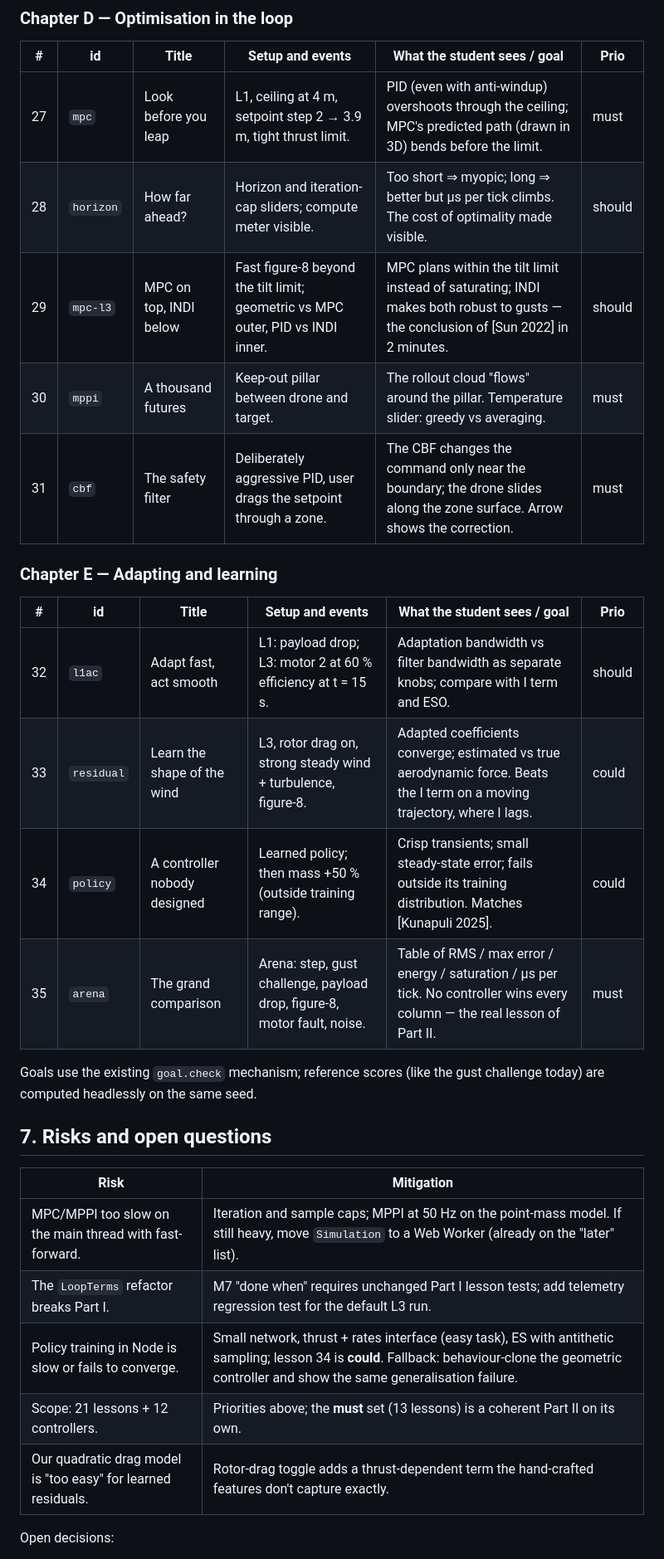
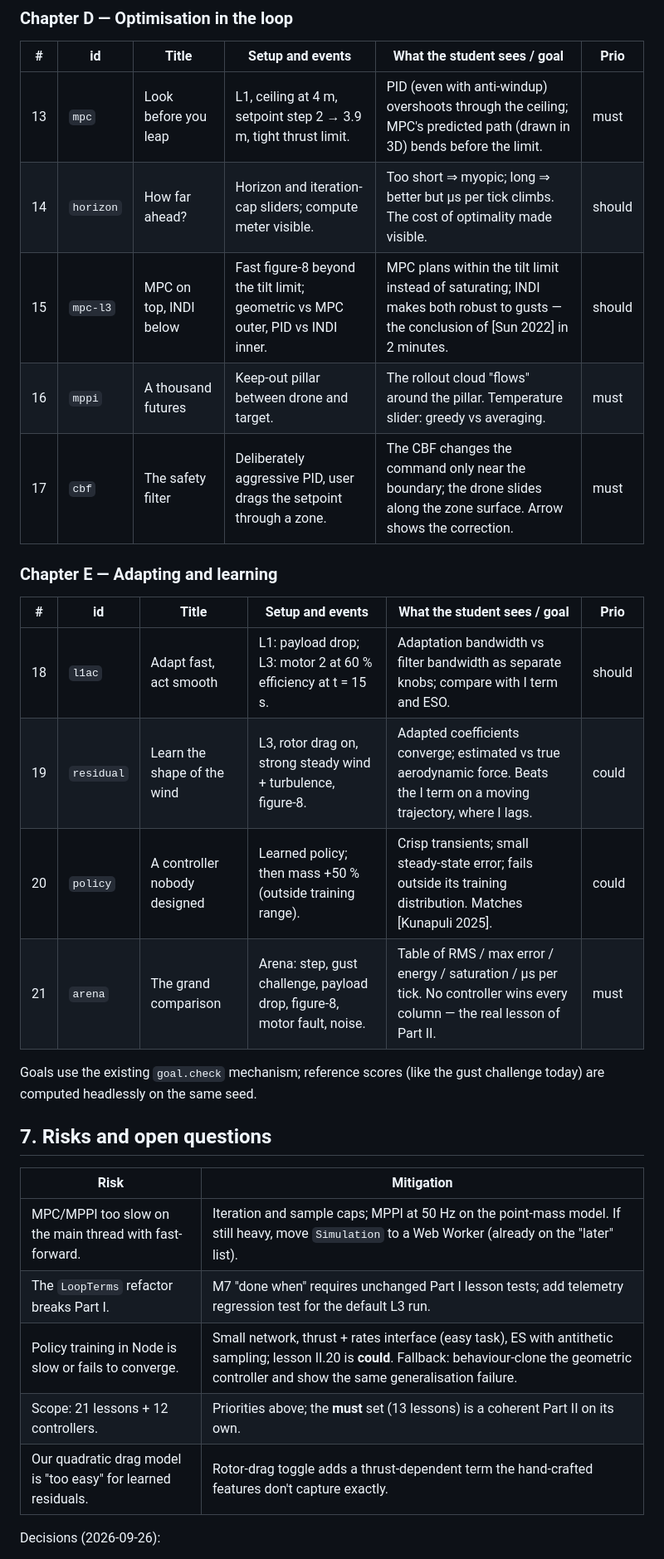
Before and after one commit to wojciech-stelmaszewski/anemostatos, a Markdown page: docs/beyond-pid.md, the part around one of its changes. Shown at 83% size. Rendered like a GitHub page.

```diff
--- a/docs/beyond-pid.md
+++ b/docs/beyond-pid.md
@@ -366,33 +367,33 @@ Numbering continues after Part I. Priority: **must** (core story), **should**,
 
 | #   | id        | Title                  | Setup and events                                                                | What the student sees / goal                                                                                                        | Prio   |
 | --- | --------- | ---------------------- | ------------------------------------------------------------------------------- | ----------------------------------------------------------------------------------------------------------------------------------- | ------ |
-| 27  | `mpc`     | Look before you leap   | L1, ceiling at 4 m, setpoint step 2 → 3.9 m, tight thrust limit.                | PID (even with anti-windup) overshoots through the ceiling; MPC's predicted path (drawn in 3D) bends before the limit.              | must   |
-| 28  | `horizon` | How far ahead?         | Horizon and iteration-cap sliders; compute meter visible.                       | Too short ⇒ myopic; long ⇒ better but µs per tick climbs. The cost of optimality made visible.                                      | should |
-| 29  | `mpc-l3`  | MPC on top, INDI below | Fast figure-8 beyond the tilt limit; geometric vs MPC outer, PID vs INDI inner. | MPC plans within the tilt limit instead of saturating; INDI makes both robust to gusts — the conclusion of [Sun 2022] in 2 minutes. | should |
-| 30  | `mppi`    | A thousand futures     | Keep-out pillar between drone and target.                                       | The rollout cloud "flows" around the pillar. Temperature slider: greedy vs averaging.                                               | must   |
-| 31  | `cbf`     | The safety filter      | Deliberately aggressive PID, user drags the setpoint through a zone.            | The CBF changes the command only near the boundary; the drone slides along the zone surface. Arrow shows the correction.            | must   |
+| 13  | `mpc`     | Look before you leap   | L1, ceiling at 4 m, setpoint step 2 → 3.9 m, tight thrust limit.                | PID (even with anti-windup) overshoots through the ceiling; MPC's predicted path (drawn in 3D) bends before the limit.              | must   |
+| 14  | `horizon` | How far ahead?         | Horizon and iteration-cap sliders; compute meter visible.                       | Too short ⇒ myopic; long ⇒ better but µs per tick climbs. The cost of optimality made visible.                                      | should |
+| 15  | `mpc-l3`  | MPC on top, INDI below | Fast figure-8 beyond the tilt limit; geometric vs MPC outer, PID vs INDI inner. | MPC plans within the tilt limit instead of saturating; INDI makes both robust to gusts — the conclusion of [Sun 2022] in 2 minutes. | should |
+| 16  | `mppi`    | A thousand futures     | Keep-out pillar between drone and target.                                       | The rollout cloud "flows" around the pillar. Temperature slider: greedy vs averaging.                                               | must   |
+| 17  | `cbf`     | The safety filter      | Deliberately aggressive PID, user drags the setpoint through a zone.            | The CBF changes the command only near the boundary; the drone slides along the zone surface. Arrow shows the correction.            | must   |
 
 ### Chapter E — Adapting and learning
 
 | #   | id         | Title                        | Setup and events                                                         | What the student sees / goal                                                                                                | Prio   |
 | --- | ---------- | ---------------------------- | ------------------------------------------------------------------------ | --------------------------------------------------------------------------------------------------------------------------- | ------ |
-| 32  | `l1ac`     | Adapt fast, act smooth       | L1: payload drop; L3: motor 2 at 60 % efficiency at t = 15 s.            | Adaptation bandwidth vs filter bandwidth as separate knobs; compare with I term and ESO.                                    | should |
-| 33  | `residual` | Learn the shape of the wind  | L3, rotor drag on, strong steady wind + turbulence, figure-8.            | Adapted coefficients converge; estimated vs true aerodynamic force. Beats the I term on a moving trajectory, where I lags.  | could  |
-| 34  | `policy`   | A controller nobody designed | Learned policy; then mass +50 % (outside training range).                | Crisp transients; small steady-state error; fails outside its training distribution. Matches [Kunapuli 2025].               | could  |
-| 35  | `arena`    | The grand comparison         | Arena: step, gust challenge, payload drop, figure-8, motor fault, noise. | Table of RMS / max error / energy / saturation / µs per tick. No controller wins every column — the real lesson of Part II. | must   |
+| 18  | `l1ac`     | Adapt fast, act smooth       | L1: payload drop; L3: motor 2 at 60 % efficiency at t = 15 s.            | Adaptation bandwidth vs filter bandwidth as separate knobs; compare with I term and ESO.                                    | should |
+| 19  | `residual` | Learn the shape of the wind  | L3, rotor drag on, strong steady wind + turbulence, figure-8.            | Adapted coefficients converge; estimated vs true aerodynamic force. Beats the I term on a moving trajectory, where I lags.  | could  |
+| 20  | `policy`   | A controller nobody designed | Learned policy; then mass +50 % (outside training range).                | Crisp transients; small steady-state error; fails outside its training distribution. Matches [Kunapuli 2025].               | could  |
+| 21  | `arena`    | The grand comparison         | Arena: step, gust challenge, payload drop, figure-8, motor fault, noise. | Table of RMS / max error / energy / saturation / µs per tick. No controller wins every column — the real lesson of Part II. | must   |
 
 Goals use the existing `goal.check` mechanism; reference scores (like the
 gust challenge today) are computed headlessly on the same seed.
 
 ## 7. Risks and open questions
 
-| Risk                                                          | Mitigation                                                                                                                                                                                             |
-| ------------------------------------------------------------- | ------------------------------------------------------------------------------------------------------------------------------------------------------------------------------------------------------ |
-| MPC/MPPI too slow on the main thread with fast-forward.       | Iteration and sample caps; MPPI at 50 Hz on the point-mass model. If still heavy, move `Simulation` to a Web Worker (already on the "later" list).                                                     |
-| The `LoopTerms` refactor breaks Part I.                       | M7 "done when" requires unchanged Part I lesson tests; add telemetry regression test for the default L3 run.                                                                                           |
-| Policy training in Node is slow or fails to converge.         | Small network, thrust + rates interface (easy task), ES with antithetic sampling; lesson 34 is **could**. Fallback: behaviour-clone the geometric controller and show the same generalisation failure. |
-| Scope: 21 lessons + 12 controllers.                           | Priorities above; the **must** set (13 lessons) is a coherent Part II on its own.                                                                                                                      |
-| Our quadratic drag model is "too easy" for learned residuals. | Rotor-drag toggle adds a thrust-dependent term the hand-crafted features don't capture exactly.                                                                                                        |
+| Risk                                                          | Mitigation                                                                                                                                                                                                |
+| ------------------------------------------------------------- | --------------------------------------------------------------------------------------------------------------------------------------------------------------------------------------------------------- |
+| MPC/MPPI too slow on the main thread with fast-forward.       | Iteration and sample caps; MPPI at 50 Hz on the point-mass model. If still heavy, move `Simulation` to a Web Worker (already on the "later" list).                                                        |
+| The `LoopTerms` refactor breaks Part I.                       | M7 "done when" requires unchanged Part I lesson tests; add telemetry regression test for the default L3 run.                                                                                              |
+| Policy training in Node is slow or fails to converge.         | Small network, thrust + rates interface (easy task), ES with antithetic sampling; lesson II.20 is **could**. Fallback: behaviour-clone the geometric controller and show the same generalisation failure. |
+| Scope: 21 lessons + 12 controllers.                           | Priorities above; the **must** set (13 lessons) is a coherent Part II on its own.                                                                                                                         |
+| Our quadratic drag model is "too easy" for learned residuals. | Rotor-drag toggle adds a thrust-dependent term the hand-crafted features don't capture exactly.                                                                                                           |
 
-Open decisions:
+Decisions (2026-09-26):
 
```
Also changed, not shown: other parts of docs/beyond-pid.md (+26 -25 lines), docs/README.md (+1 -1 lines), docs/roadmap.md (+7 -7 lines).
